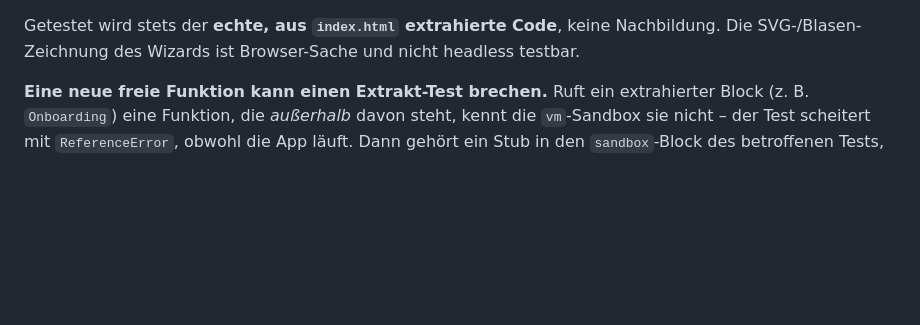
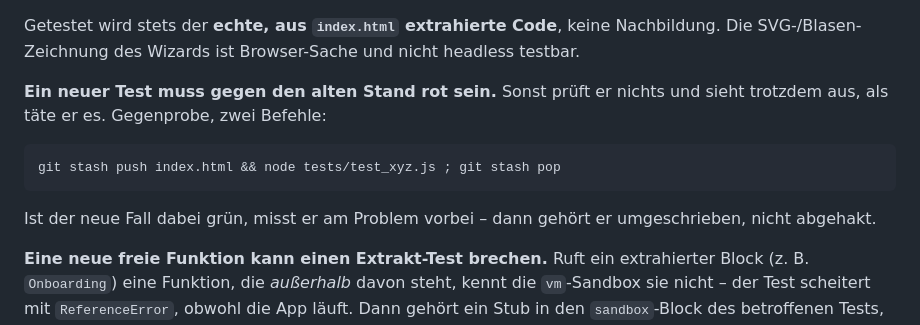
Before and after one commit to nursing-education/sea-praxisbesuche, a Markdown page: CLAUDE.md, the part around the change. Rendered like a GitHub page; blank space fills up the shorter version.

Commit message:
docs: regel zur test-gegenprobe ergaenzt

````diff
--- a/CLAUDE.md
+++ b/CLAUDE.md
@@ -97,6 +97,16 @@ node tests/run-all.js      # baut Bundle + alle Suiten
 Getestet wird stets der **echte, aus `index.html` extrahierte Code**, keine
 Nachbildung. Die SVG-/Blasen-Zeichnung des Wizards ist Browser-Sache und nicht
 headless testbar.
+
+**Ein neuer Test muss gegen den alten Stand rot sein.** Sonst prüft er nichts und
+sieht trotzdem aus, als täte er es. Gegenprobe, zwei Befehle:
+
+```
+git stash push index.html && node tests/test_xyz.js ; git stash pop
+```
+
+Ist der neue Fall dabei grün, misst er am Problem vorbei – dann gehört er
+umgeschrieben, nicht abgehakt.
 
 **Eine neue freie Funktion kann einen Extrakt-Test brechen.** Ruft ein
 extrahierter Block (z. B. `Onboarding`) eine Funktion, die *außerhalb* davon
````
